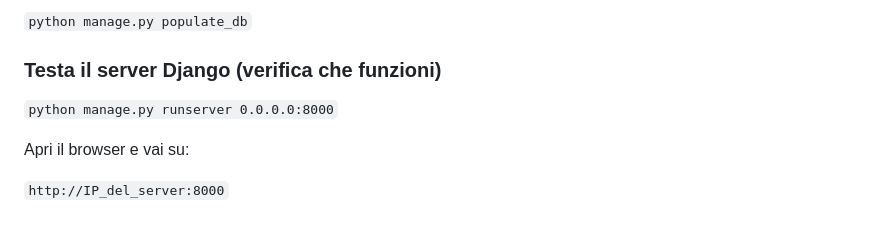
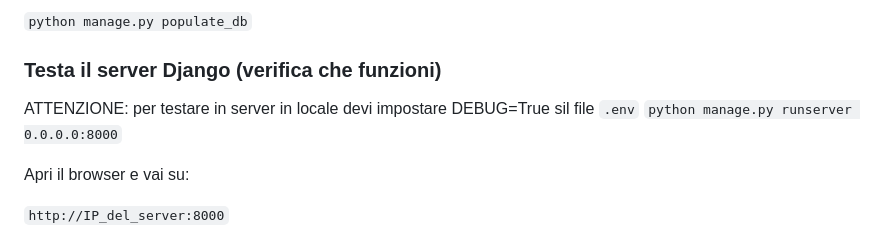
Before and after one commit to turiliffiu/dashboard_project2, a Markdown page: README.md, the part around one of its changes. Drawn GitHub-style.

```diff
--- a/README.md
+++ b/README.md
@@ -128,6 +127,8 @@ NOTA: il superuser serve per entrare nell'appweb come amministratore quindi, se
 `python manage.py populate_db` <br>
 
 ### Testa il server Django (verifica che funzioni)
+
+ATTENZIONE: per testare in server in locale devi impostare DEBUG=True sil file `.env`
 `python manage.py runserver 0.0.0.0:8000`
 
 
```
Also changed, not shown: other parts of README.md (+0 -1 lines).
